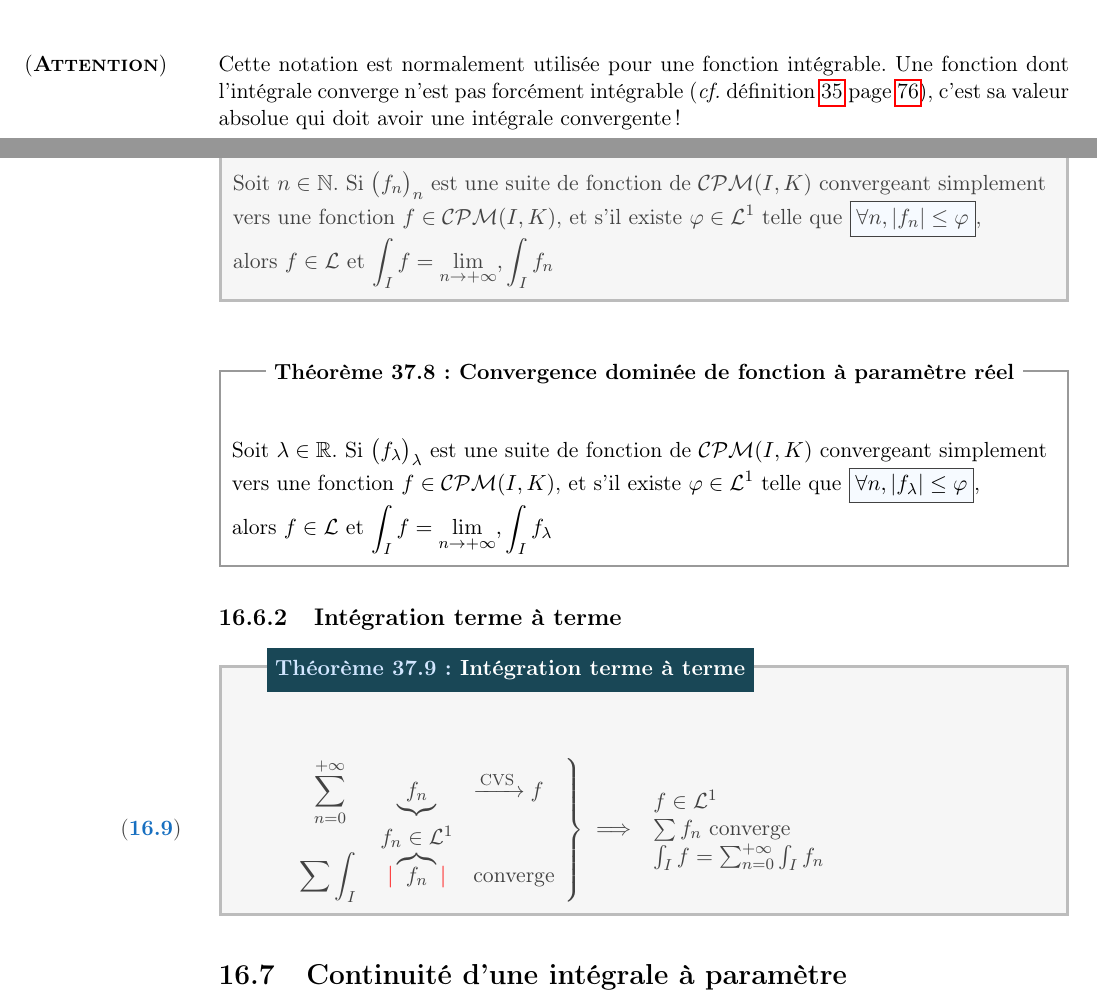
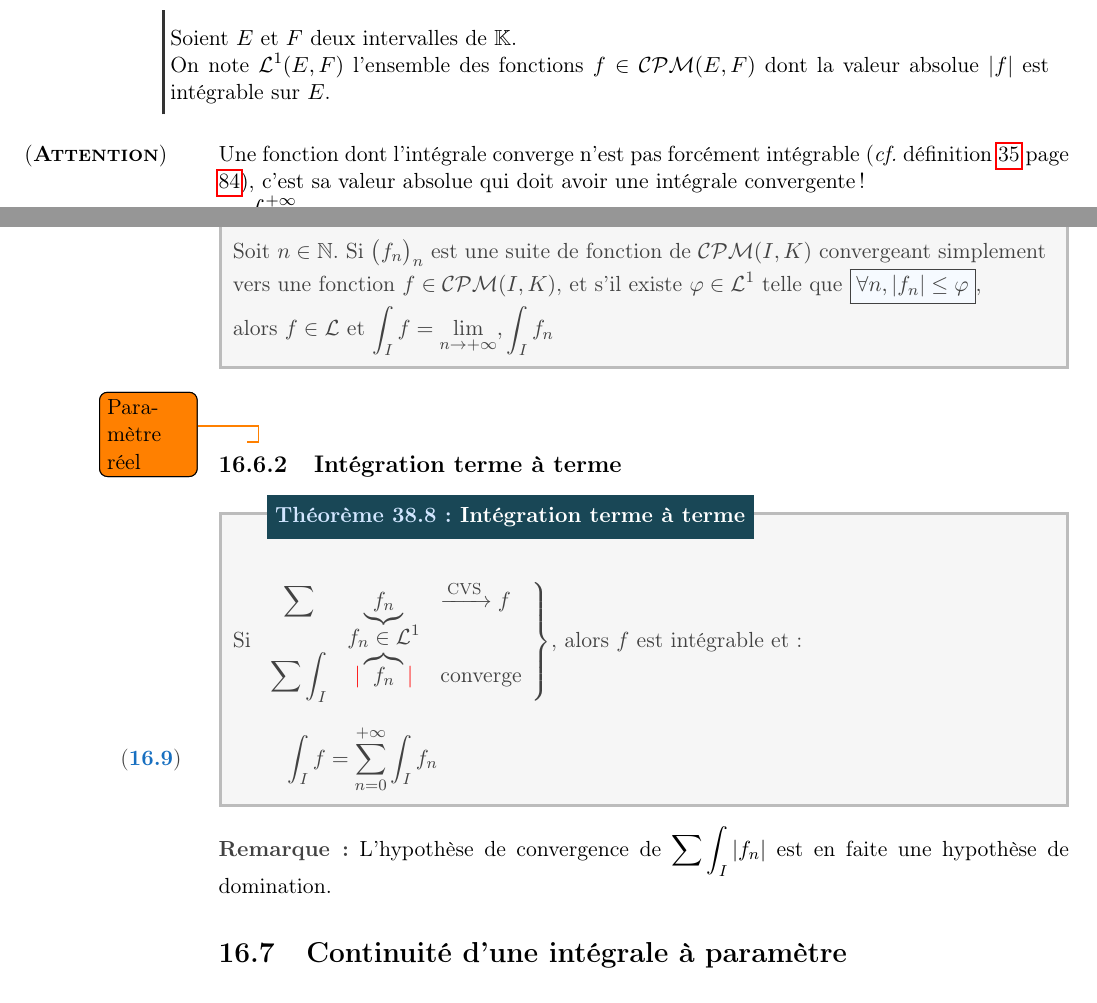
Before and after one commit to allezxandre/Cours-LaTeX, a LaTeX document (Mathématiques.tex): two parts of pages 79 and 86 of 125 before the commit and two parts of pages 85 and 89 of 129 after it, joined at a grey line, cut at the place of the change. The pictures show the PDF file Mathématiques.pdf that the author committed with the source.

Commit message:
Intégration

```diff
--- a/Mathématiques.tex
+++ b/Mathématiques.tex
@@ -2297,4 +2297,3 @@ Souvent, on ne peut intégrer sur tout un intervalle comme $[0;+\infty ]$. Pour
 % subsection definition (end)
 \subsection{Propriétés de l'intégrale} % (fold)
 \label{sub:proprietes_integrale}
-\begin{dfn}[Notation $\mathcal{L}^1$]
@@ -2301 +2301,2 @@ Souvent, on ne peut intégrer sur tout un intervalle comme $[0;+\infty ]$. Pour
      Soient $E$ et $F$ deux intervalles de $\mathbb{K}$.\\
+     On note $\mathcal{L}^\frac{1}{2}(E,F)$ l'ensemble des fonctions $f \in \mathcal{CPM}(E,F)$ dont la valeur absolue $|f|$ est intégrable sur $E$.
@@ -2333,6 +2333,11 @@ Souvent, on ne peut intégrer sur tout un intervalle comme $[0;+\infty ]$. Pour
      \end{equation}
 \end{dfn}
 \emphh{Remarque : }Cela revient à dire que $f$ est intégrable si $\int_a^{+\infty} f$ converge absoluement.
+\begin{dfn}[Notation $\mathcal{L}^1$]
+     Soient $E$ et $F$ deux intervalles de $\mathbb{K}$.\\
+     On note $\mathcal{L}^1(E,F)$ l'ensemble des fonctions $f \in \mathcal{CPM}(E,F)$ dont la valeur absolue $|f|$ est intégrable sur $E$.
+\end{dfn}
+\Attention{Une fonction dont l'intégrale converge n'est pas forcément intégrable (\textit{cf.} définition \ref{dfn:integrable} page \pageref{dfn:integrable}), c'est sa valeur absolue qui doit avoir une intégrale convergente !}\\
 % Remarque de Vuibert :
 Si $\int_a^{+\infty} f$ est seulement convergente, l'intégrale est dite \emph{semi-convergente}\index{Integrale@Intégrale!semi-convergente}
 \begin{theorem}
@@ -2488,19 +2493,23 @@ Soit $f\in \mathcal{L}^1(I,\mathbb{K})$, on note $\int_I f$ l'intégrale $\int_a
     Soit $n\in \mathbb{N}$. Si $\big( f_n \big)_n$ est une suite de fonction de $\mathcal{CPM}(I,K) $ convergeant simplement vers une fonction $f \in \mathcal{CPM}(I,K)$, et s'il existe $\varphi \in \mathcal{L}^1 $ telle que \ibox{$\forall n, | f_n | \le \varphi$},\newline
     alors $f \in \mathcal{L}$ et $\int_I f = \lim_{n \to +\infty}, \int_I f_n$
 \end{itheorem}
-\begin{theorem}[Convergence dominée de fonction à paramètre réel]
-    Soit $\lambda\in \Reel{}$. Si $\big( f_\lambda \big)_\lambda$ est une suite de fonction de $\mathcal{CPM}(I,K) $ convergeant simplement vers une fonction $f \in \mathcal{CPM}(I,K)$, et s'il existe $\varphi \in \mathcal{L}^1 $ telle que \ibox{$\forall n, | f_\lambda | \le \varphi$},\newline
-    alors $f \in \mathcal{L}$ et $\int_I f = \lim_{n \to +\infty}, \int_I f_\lambda$
-\end{theorem}
+\todo{Paramètre réel}
+%\begin{theorem}[Convergence dominée de fonction à paramètre réel]
+    %Soit $\lambda\in \Reel{}$. Si $\big( f_\lambda \big)_\lambda$ est une suite de fonction de $\mathcal{CPM}(I,K) $.\\
+    % convergeant simplement vers une fonction $f \in \mathcal{CPM}(I,K)$, et s'il existe $\varphi \in \mathcal{L}^1 $ telle que \ibox{$\forall n, | f_\lambda | \le \varphi$},\newline
+    %alors $f \in \mathcal{L}$ et $\int_I f = \lim_{n \to +\infty}, \int_I f_\lambda$
+%\end{theorem}
 % subsection convergence_dominee (end)
 \subsection{Intégration terme à terme} % (fold)
 \label{sub:integration_terme_terme}
 \begin{itheorem}[Intégration terme à terme]
-    \begin{equation}
+    Si $
         \displaystyle
         \left.
         \begin{array}{c c l}
-        \displaystyle\sum_{n=0}^{+\infty} & \underbrace{f_n} & \xrightarrow{\text{CVS}} f \\
+        \displaystyle\sum & \underbrace{f_n} & \xrightarrow{\text{CVS}} f \\
                      & f_n \in \mathcal{L}^1 & \\
-        \displaystyle\sum  \int_I \vphantom{\overbrace{f_n}} & \textcolor{couleurImp}{|}\overbrace{f_n}\textcolor{couleurImp}{|} & \text{converge}
+        \displaystyle\sum  \int_I \! \vphantom{\overbrace{f_n}} & \textcolor{couleurImp}{|}\overbrace{f_n}\textcolor{couleurImp}{|} & \text{converge}
         \end{array}
+        \right\rbrace$, alors $f$ est intégrable et :
+        \begin{equation}
@@ -2512,7 +2516,7 @@ Soit $f\in \mathcal{L}^1(I,\mathbb{K})$, on note $\int_I f$ l'intégrale $\int_a
         \int_I f = \sum_{n=0}^{+\infty} \int_I f_n
-        \end{array}
-    \end{equation}
-\end{itheorem}
+        \end{equation}
+\end{itheorem}
+\emphh{Remarque :} L'hypothèse de convergence de $\displaystyle\sum  \int_I |f_n|$ est en faite une hypothèse de domination.
 % subsection integration_terme_terme (end)
 % section passage_la_limite_sous_l_integrale (end)
 \section{Continuité d'une intégrale à paramètre} % (fold)
```
Also changed, not shown: Preambule.tex (+1 -1 lines), Mathématiques.pdf, Mathématiques.tex (20 more changed lines).
